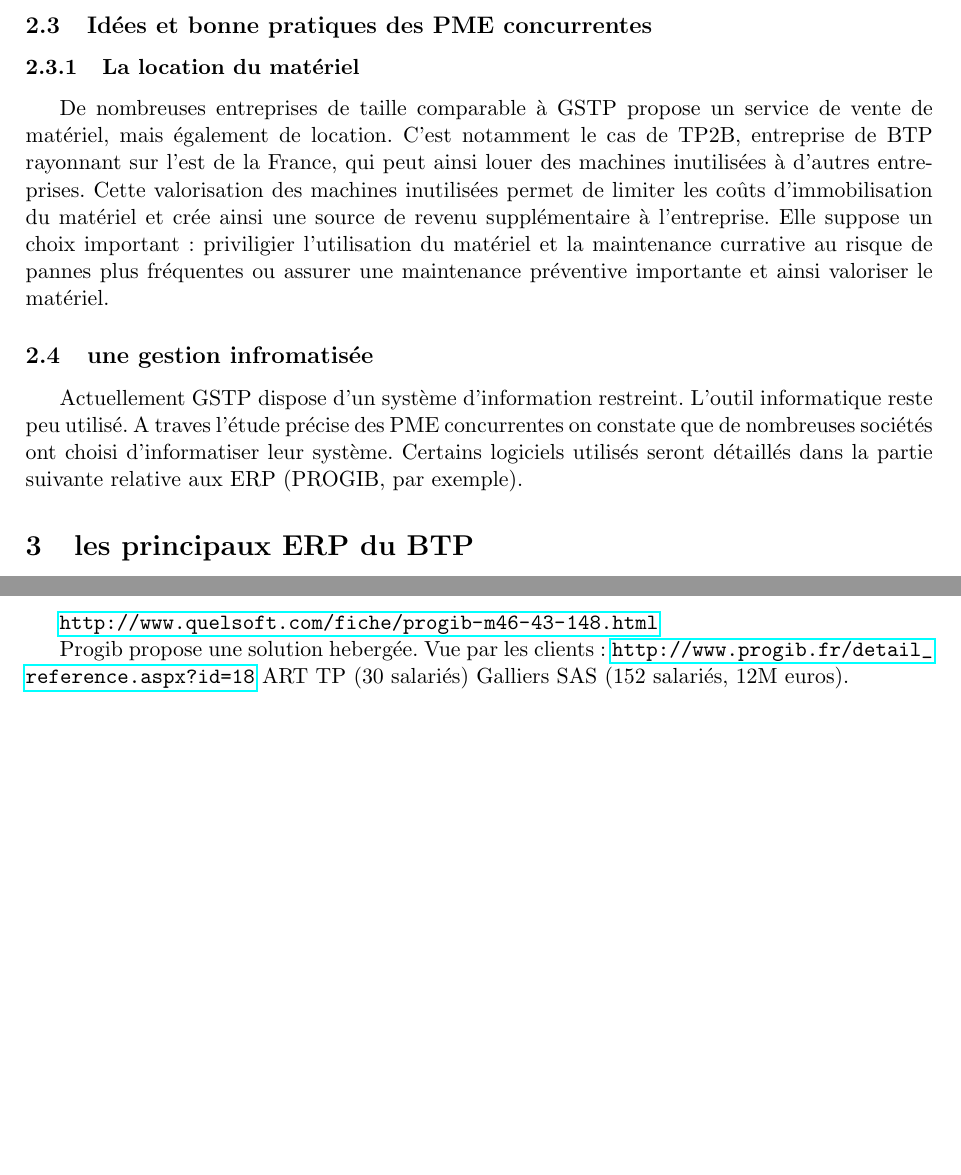
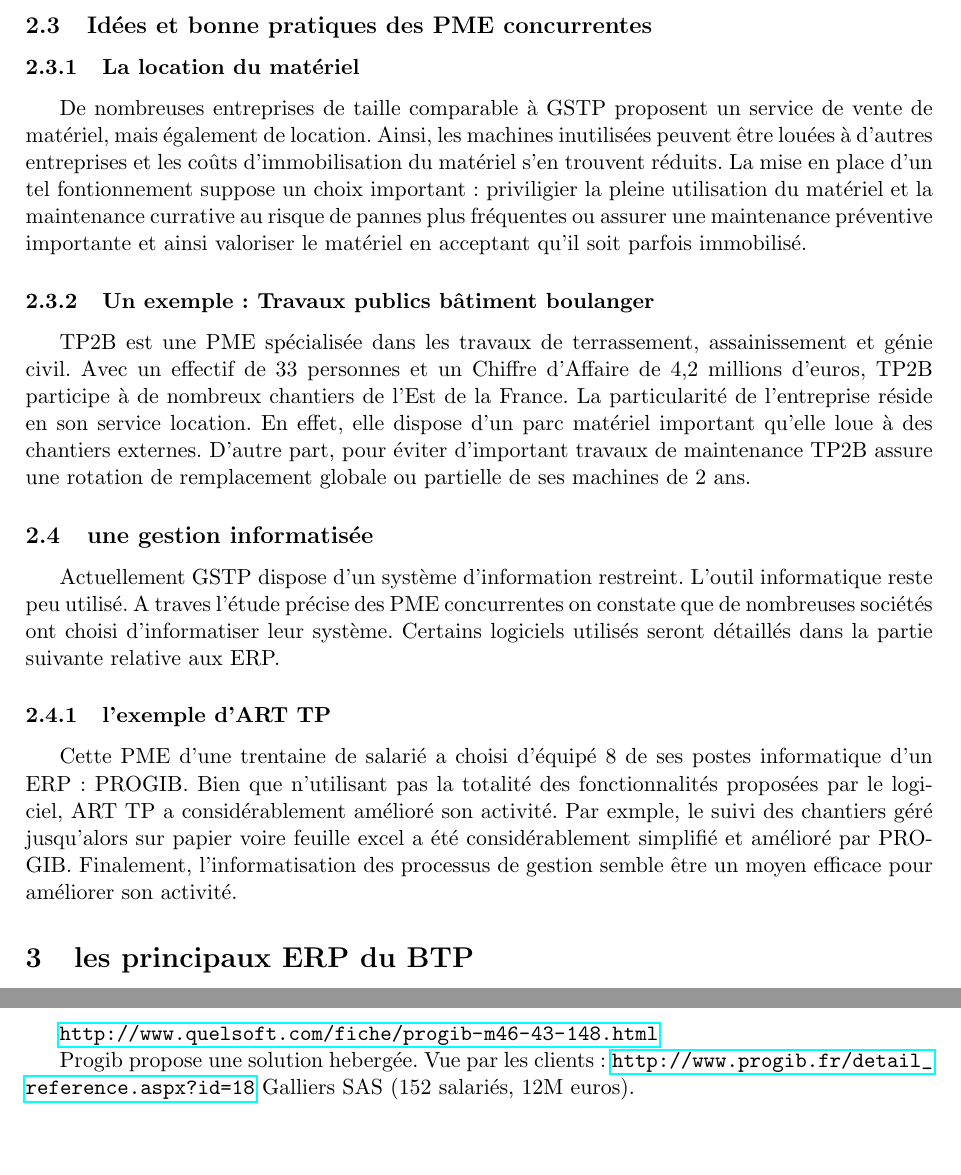
Before and after one commit to gravitezero/PLD, a LaTeX paper (EtudeExistant/NormesBench/src/main.tex, which reads EtudeExistant/NormesBench/src/satellite.tex): two parts of pages 4 and 5 of 5, joined at a grey line, cut so that both start at the same text. Compiled offline with pdfLaTeX.

Commit message:
fin partie entreprise benchmarking

```diff
--- a/EtudeExistant/NormesBench/src/satellite.tex
+++ b/EtudeExistant/NormesBench/src/satellite.tex
@@ -43,16 +43,27 @@ Enfin, Inspur ERP-GS fournit les 10 outils stratégiques de management : gestion
 
 \subsection{Idées et bonne pratiques des PME concurrentes}
 \subsubsection{La location du matériel}
-De nombreuses entreprises de taille comparable à GSTP propose un service de vente de matériel, mais également de location.
-C'est notamment le cas de TP2B, entreprise de BTP rayonnant sur l'est de la France, qui peut ainsi louer des machines inutilisées à d'autres entreprises.
-Cette valorisation des machines inutilisées permet de limiter les coûts d'immobilisation du matériel et crée ainsi une source de revenu supplémentaire à l'entreprise. Elle suppose un choix important :
-priviligier l'utilisation du matériel et la maintenance currative au risque de pannes plus fréquentes
-ou assurer une maintenance préventive importante et ainsi valoriser le matériel.
+De nombreuses entreprises de taille comparable à GSTP proposent un service de vente de matériel, mais également de location.
+Ainsi, les machines inutilisées peuvent être louées à d'autres entreprises et les coûts d'immobilisation du matériel s'en trouvent réduits.
+La mise en place d'un tel fontionnement suppose un choix important :
+priviligier la pleine utilisation du matériel et la maintenance currative au risque de pannes plus fréquentes
+ou assurer une maintenance préventive importante et ainsi valoriser le matériel en acceptant qu'il soit parfois immobilisé.
+\subsubsection{Un exemple : Travaux publics bâtiment boulanger}
+TP2B est une PME spécialisée dans les travaux de terrassement, assainissement et génie civil. Avec un effectif de 33 personnes et un Chiffre d'Affaire de 4,2 millions d'euros,
+TP2B participe à de nombreux chantiers de l'Est de la France. La particularité de l'entreprise réside en son service location. En effet, elle dispose d'un parc matériel important qu'elle loue
+à des chantiers externes. D'autre part, pour éviter d'important travaux de maintenance TP2B assure une rotation de remplacement globale ou partielle de ses machines de 2 ans.
 
-\subsection{une gestion infromatisée}
+\subsection{une gestion informatisée}
 Actuellement GSTP dispose d'un système d'information restreint. L'outil informatique reste peu utilisé.
 A traves l'étude précise des PME concurrentes on constate que de nombreuses sociétés ont choisi d'informatiser leur système.
-Certains logiciels utilisés seront détaillés dans la partie suivante relative aux ERP (PROGIB, par exemple).
+Certains logiciels utilisés seront détaillés dans la partie suivante relative aux ERP.
+
+\subsubsection{l'exemple d'ART TP}
+Cette PME d'une trentaine de salarié a choisi d'équipé 8 de ses postes informatique d'un ERP : PROGIB. Bien que n'utilisant pas la totalité
+des fonctionnalités proposées par le logiciel, ART TP a considérablement amélioré son activité. Par exmple, le suivi des chantiers géré jusqu'alors sur papier voire feuille excel
+a été considérablement simplifié et amélioré par PROGIB.
+Finalement, l'informatisation des processus de gestion semble être un moyen efficace pour améliorer son activité.
+
 
 \section{les principaux ERP du BTP}
 Au fil des années, le marché du Progiciel pour le BTP est devenu très varié, encombré.
@@ -82,5 +93,5 @@ Objetcifs :
 
 Progib propose une solution hebergée.
 Vue par les clients :
-\url{http://www.progib.fr/detail_reference.aspx?id=18} ART TP (30 salariés)
+\url{http://www.progib.fr/detail_reference.aspx?id=18}
 Galliers SAS (152 salariés, 12M euros).
```
Also changed, not shown: EtudeExistant/NormesBench/src/satellite.tex (8 more changed lines).
